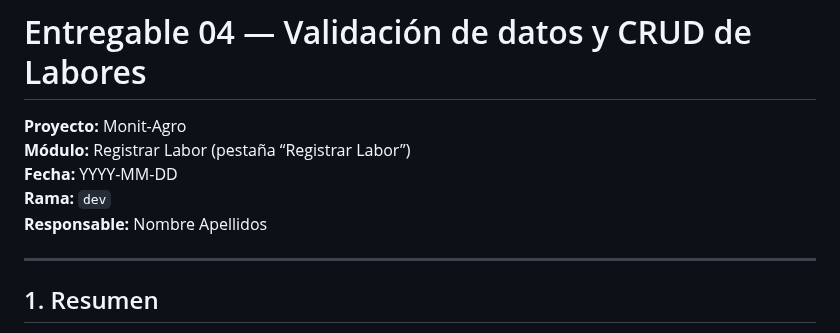
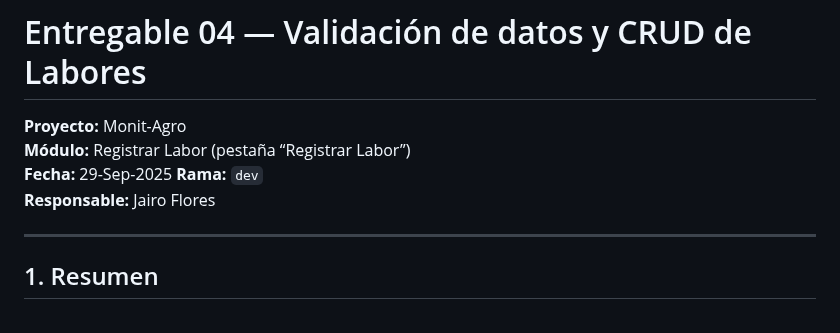
Before and after one commit to Heliox27/monit-agro, a Markdown page: docs/entregables/04-validacion-crud-labores.md, the part around the change. Drawn GitHub-style.

```diff
--- a/docs/entregables/04-validacion-crud-labores.md
+++ b/docs/entregables/04-validacion-crud-labores.md
@@ -2,9 +2,9 @@
 
 **Proyecto:** Monit-Agro
 **Módulo:** Registrar Labor (pestaña “Registrar Labor”)
-**Fecha:** YYYY-MM-DD
+**Fecha:** 29-Sep-2025
 **Rama:** `dev`
-**Responsable:** Nombre Apellidos
+**Responsable:** Jairo Flores
 
 ---
 
```
